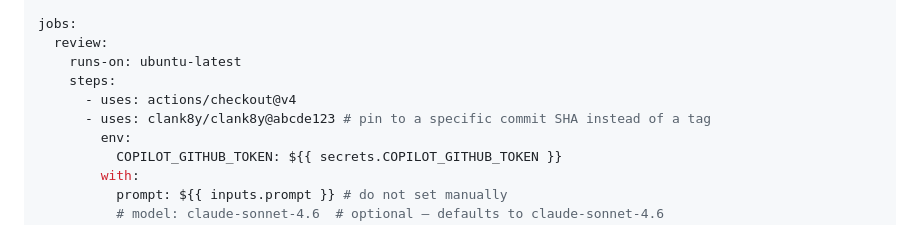
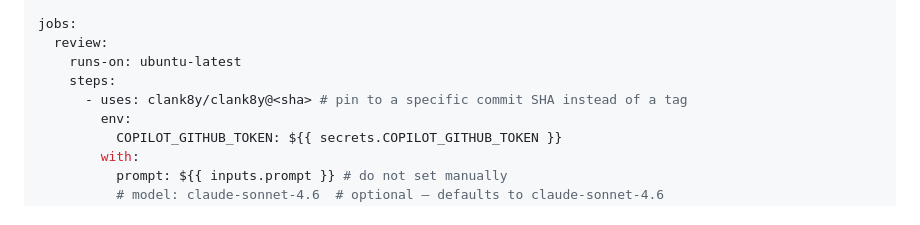
Before and after one commit to clank8y/clank8y, a Markdown page: README.md, the part around the change. Drawn GitHub-style.

Commit message:
fix: update README to use placeholder for clank8y commit SHA

```diff
--- a/README.md
+++ b/README.md
@@ -27,8 +27,7 @@ jobs:
   review:
     runs-on: ubuntu-latest
     steps:
-      - uses: actions/checkout@v4
-      - uses: clank8y/clank8y@abcde123 # pin to a specific commit SHA instead of a tag
+      - uses: clank8y/clank8y@<sha> # pin to a specific commit SHA instead of a tag
         env:
           COPILOT_GITHUB_TOKEN: ${{ secrets.COPILOT_GITHUB_TOKEN }}
         with:
```
